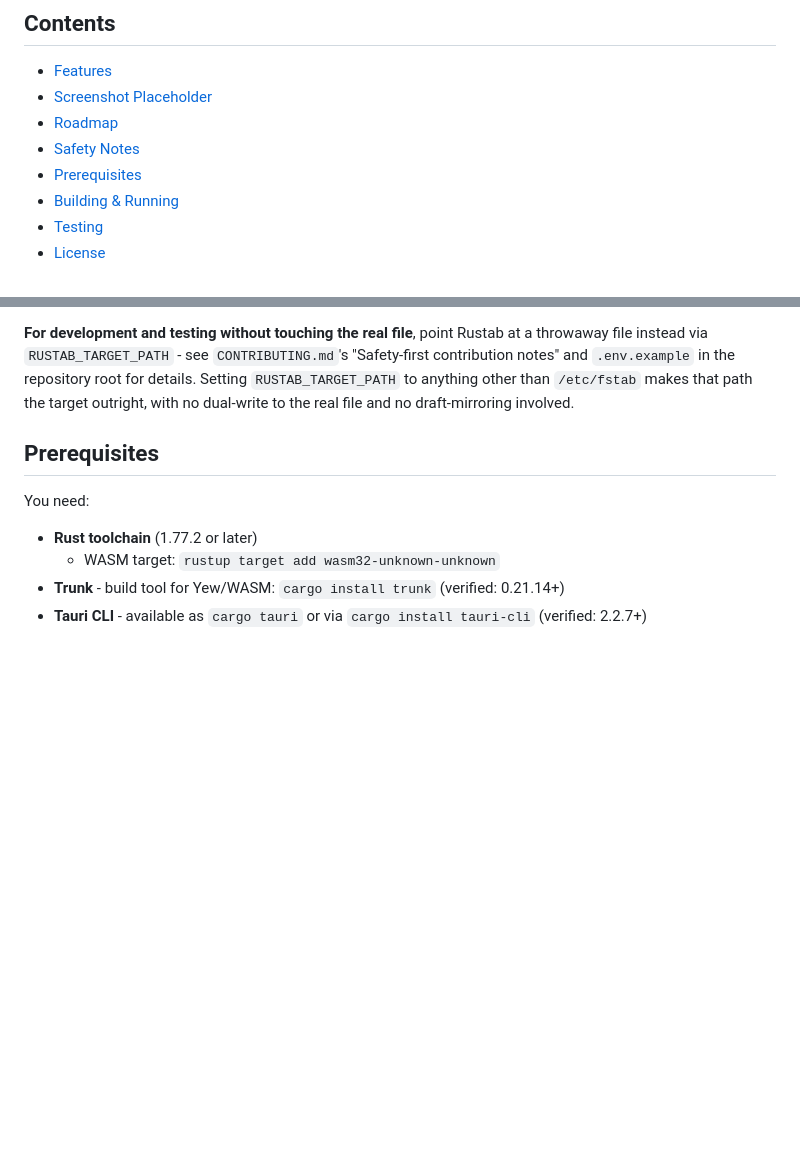
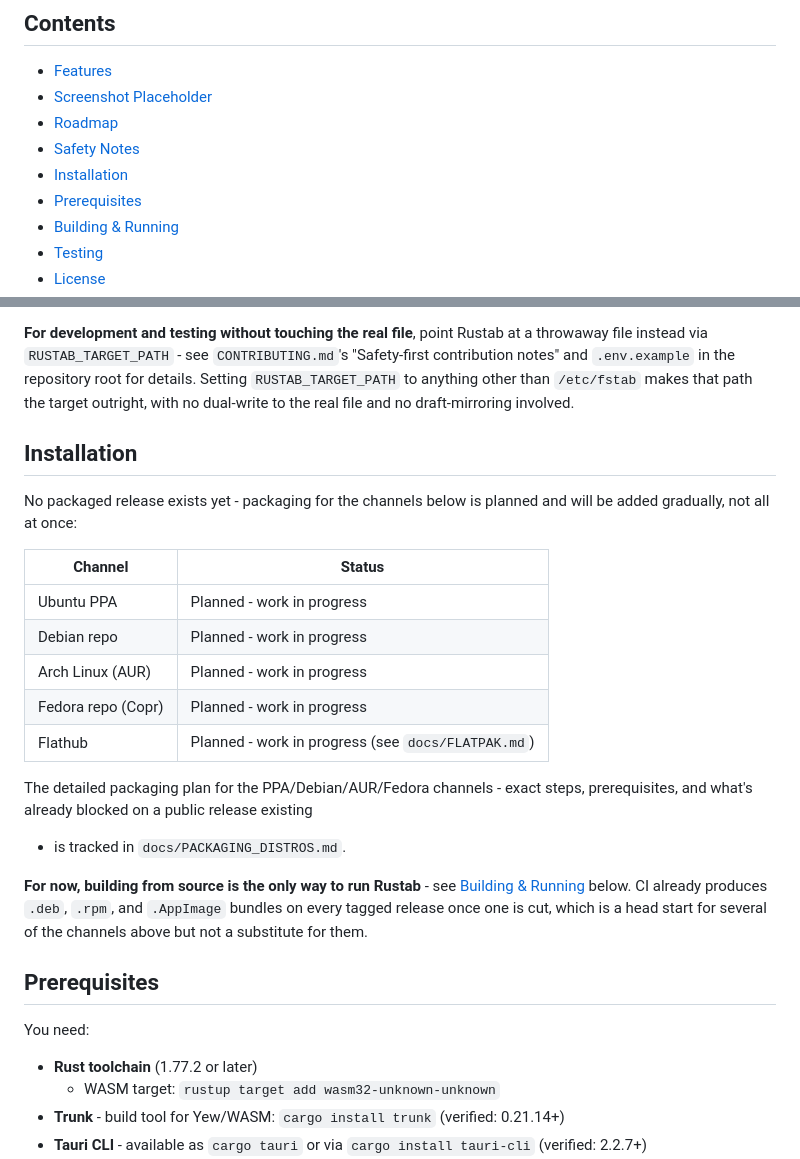
Before and after one commit to t0msk/rustab, a Markdown page: README.md, 2 parts joined by grey strips. Drawn GitHub-style; blank space fills up the shorter version.

Commit message:
docs: add Installation section listing planned packaging channels
No packaged release exists yet. Adds a status table (Ubuntu PPA, Debian
repo, Arch AUR, Fedora Copr, Flathub) marking all of them planned/in
progress, pointing to the existing docs/PACKAGING_DISTROS.md plan and
docs/FLATPAK.md, and directing readers to build from source for now.

```diff
--- a/README.md
+++ b/README.md
@@ -18,6 +18,7 @@ Rustab combines a clean, intuitive interface with a powerful safety-first archit
 - [Screenshot Placeholder](#screenshot-placeholder)
 - [Roadmap](#roadmap)
 - [Safety Notes](#safety-notes)
+- [Installation](#installation)
 - [Prerequisites](#prerequisites)
 - [Building & Running](#building--running)
 - [Testing](#testing)
@@ -119,6 +120,29 @@ This draft is what you're actually editing day to day - its job is to protect yo
 **Backups are backups of the real file, too.** The Backups panel lists, creates, and deletes backups of `/etc/fstab` itself, not the local draft - so if your system won't boot, you can restore one from a rescue CD/USB straight onto the real file. By default (no `RUSTAB_TARGET_PATH`), creating or deleting a backup is a privileged operation: expect a `pkexec` prompt, same as a save.
 
 **For development and testing without touching the real file**, point Rustab at a throwaway file instead via `RUSTAB_TARGET_PATH` - see `CONTRIBUTING.md`'s "Safety-first contribution notes" and `.env.example` in the repository root for details. Setting `RUSTAB_TARGET_PATH` to anything other than `/etc/fstab` makes that path the target outright, with no dual-write to the real file and no draft-mirroring involved.
+
+## Installation
+
+No packaged release exists yet - packaging for the channels below is planned
+and will be added gradually, not all at once:
+
+| Channel | Status |
+| --- | --- |
+| Ubuntu PPA | Planned - work in progress |
+| Debian repo | Planned - work in progress |
+| Arch Linux (AUR) | Planned - work in progress |
+| Fedora repo (Copr) | Planned - work in progress |
+| Flathub | Planned - work in progress (see `docs/FLATPAK.md`) |
+
+The detailed packaging plan for the PPA/Debian/AUR/Fedora channels - exact
+steps, prerequisites, and what's already blocked on a public release existing
+- is tracked in `docs/PACKAGING_DISTROS.md`.
+
+**For now, building from source is the only way to run Rustab** - see
+[Building & Running](#building--running) below. CI already produces `.deb`,
+`.rpm`, and `.AppImage` bundles on every tagged release once one is cut, which
+is a head start for several of the channels above but not a substitute for
+them.
 
 ## Prerequisites
 
```
